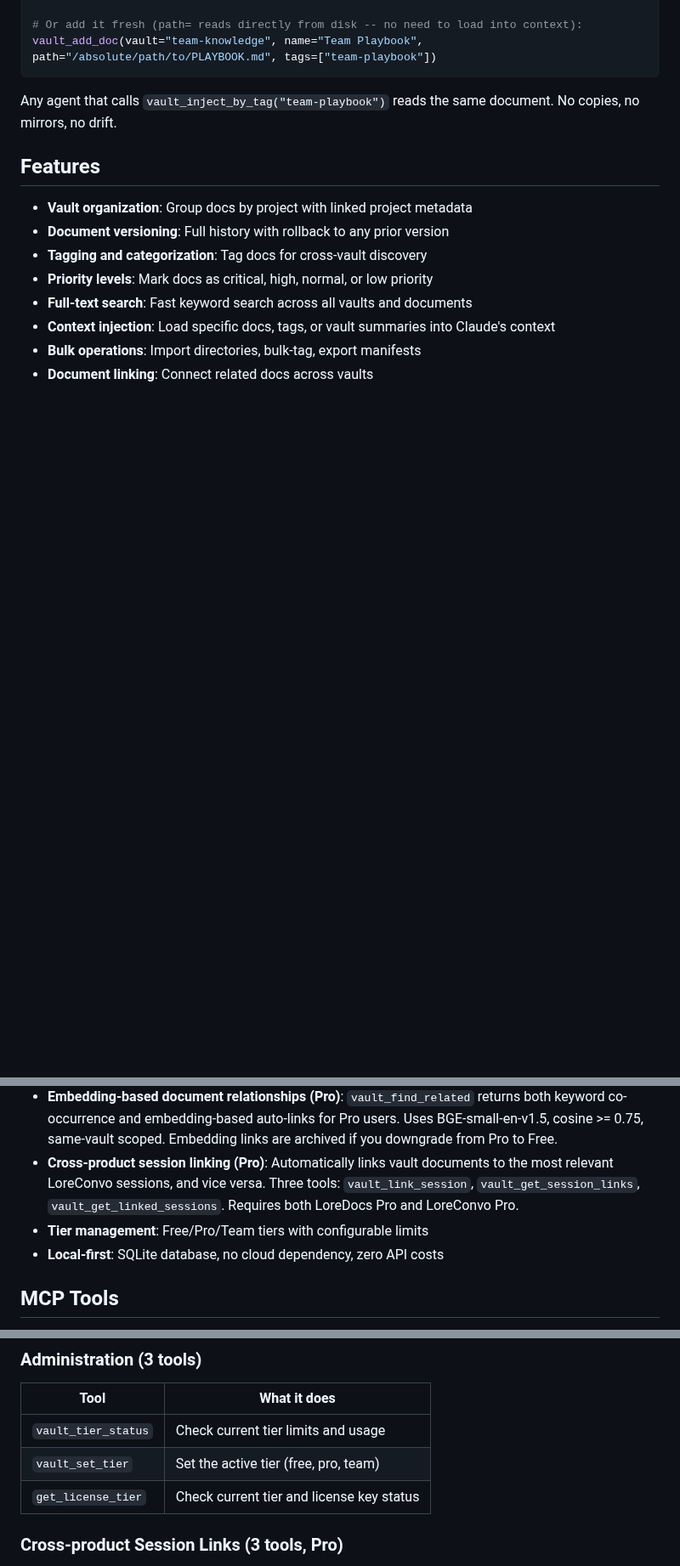
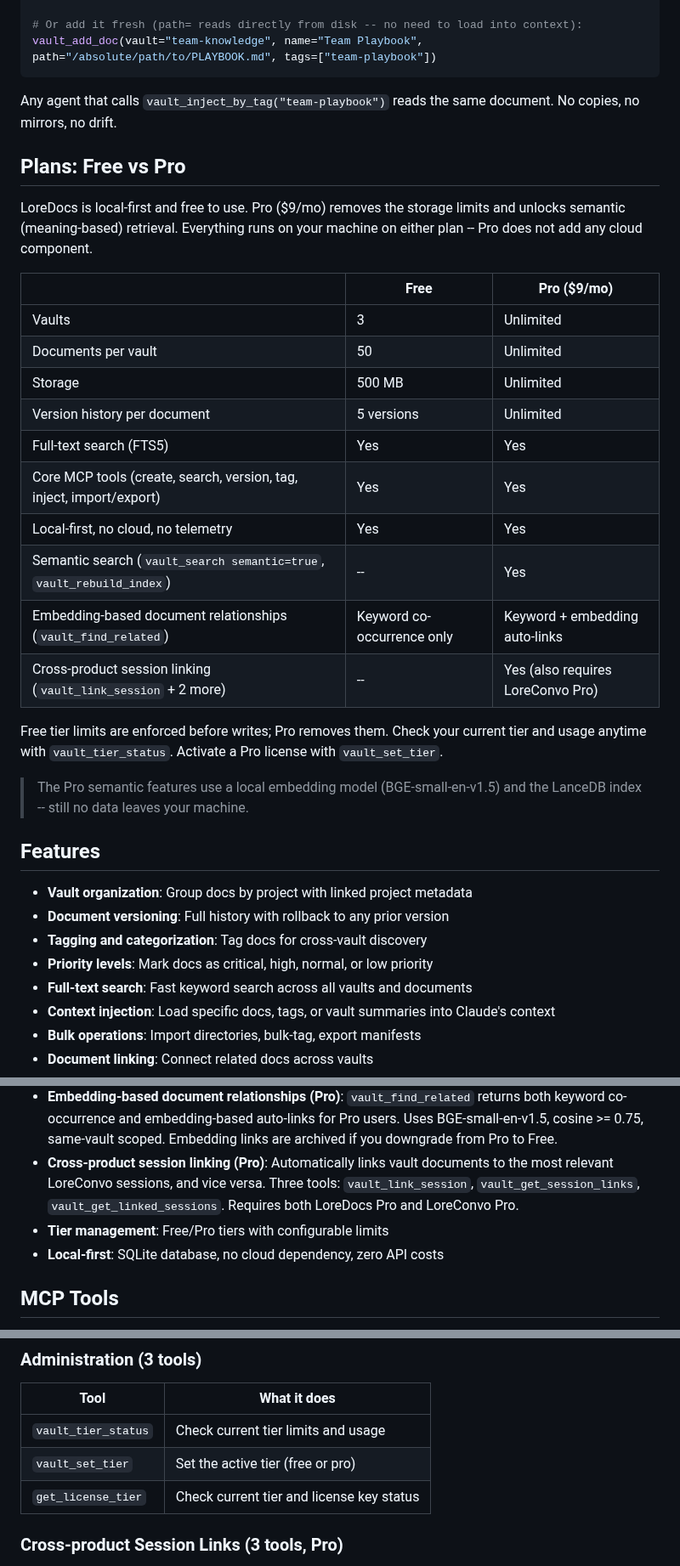
Before and after one commit to labyrinth-analytics/loredocs, a Markdown page: README.md, 3 parts joined by grey strips. Shown at 85% size. GitHub-like rendering; blank space fills up the shorter version.

Commit message:
docs: add Free-vs-Pro plans tables; remove stale team-tier claims (LoreConvo + LoreDocs READMEs)
LoreDocs + LoreConvo public READMEs scattered (Pro) tags but never stated the
Free-vs-Pro split in one place, and both claimed a 'team' tier that does not
exist (code is {free, pro}; 'team' is rejected). Added a Plans comparison table
to each README and removed the three stale team-tier mentions. Also appended
prior-decision context to SH-12046 (Gina team-tier scoping item).

Refs: SH-12045 (Meg QA doc review), SH-12046 (Gina scoping)

```diff
--- a/README.md
+++ b/README.md
@@ -156,6 +156,31 @@ vault_add_doc(vault="team-knowledge", name="Team Playbook", path="/absolute/path
 Any agent that calls `vault_inject_by_tag("team-playbook")` reads the same document.
 No copies, no mirrors, no drift.
 
+## Plans: Free vs Pro
+
+LoreDocs is local-first and free to use. Pro ($9/mo) removes the storage limits and
+unlocks semantic (meaning-based) retrieval. Everything runs on your machine on either
+plan -- Pro does not add any cloud component.
+
+| | Free | Pro ($9/mo) |
+|---|---|---|
+| Vaults | 3 | Unlimited |
+| Documents per vault | 50 | Unlimited |
+| Storage | 500 MB | Unlimited |
+| Version history per document | 5 versions | Unlimited |
+| Full-text search (FTS5) | Yes | Yes |
+| Core MCP tools (create, search, version, tag, inject, import/export) | Yes | Yes |
+| Local-first, no cloud, no telemetry | Yes | Yes |
+| Semantic search (`vault_search semantic=true`, `vault_rebuild_index`) | -- | Yes |
+| Embedding-based document relationships (`vault_find_related`) | Keyword co-occurrence only | Keyword + embedding auto-links |
+| Cross-product session linking (`vault_link_session` + 2 more) | -- | Yes (also requires LoreConvo Pro) |
+
+Free tier limits are enforced before writes; Pro removes them. Check your current tier
+and usage anytime with `vault_tier_status`. Activate a Pro license with `vault_set_tier`.
+
+> The Pro semantic features use a local embedding model (BGE-small-en-v1.5) and the
+> LanceDB index -- still no data leaves your machine.
+
 ## Features
 
 - **Vault organization**: Group docs by project with linked project metadata
@@ -168,7 +193,7 @@ No copies, no mirrors, no drift.
 - **Document linking**: Connect related docs across vaults
 - **Embedding-based document relationships (Pro)**: `vault_find_related` returns both keyword co-occurrence and embedding-based auto-links for Pro users. Uses BGE-small-en-v1.5, cosine >= 0.75, same-vault scoped. Embedding links are archived if you downgrade from Pro to Free.
 - **Cross-product session linking (Pro)**: Automatically links vault documents to the most relevant LoreConvo sessions, and vice versa. Three tools: `vault_link_session`, `vault_get_session_links`, `vault_get_linked_sessions`. Requires both LoreDocs Pro and LoreConvo Pro.
-- **Tier management**: Free/Pro/Team tiers with configurable limits
+- **Tier management**: Free/Pro tiers with configurable limits
 - **Local-first**: SQLite database, no cloud dependency, zero API costs
 
 ## MCP Tools
@@ -243,7 +268,7 @@ LoreDocs provides 42 MCP tools organized by function:
 | Tool | What it does |
 |------|-------------|
 | `vault_tier_status` | Check current tier limits and usage |
-| `vault_set_tier` | Set the active tier (free, pro, team) |
+| `vault_set_tier` | Set the active tier (free or pro) |
 | `get_license_tier` | Check current tier and license key status |
 
 ### Cross-product Session Links (3 tools, Pro)
```
